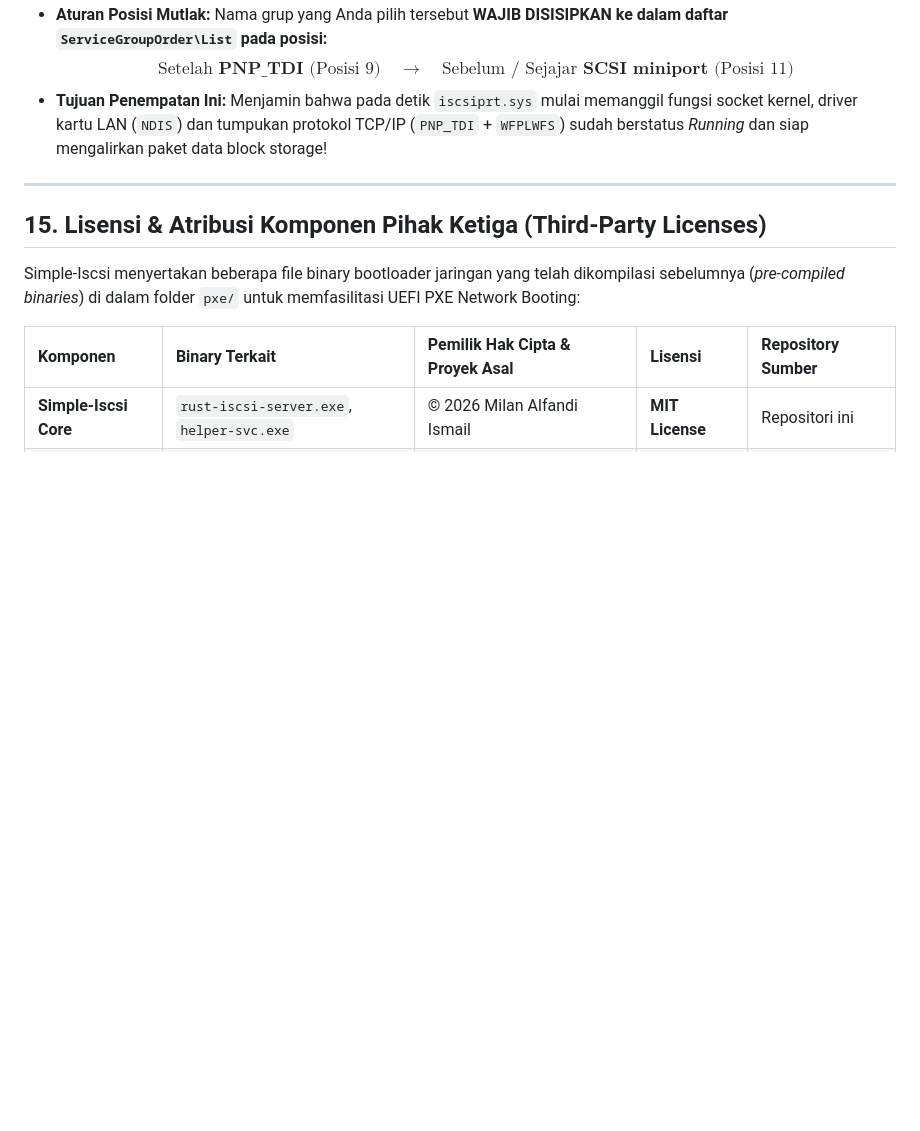
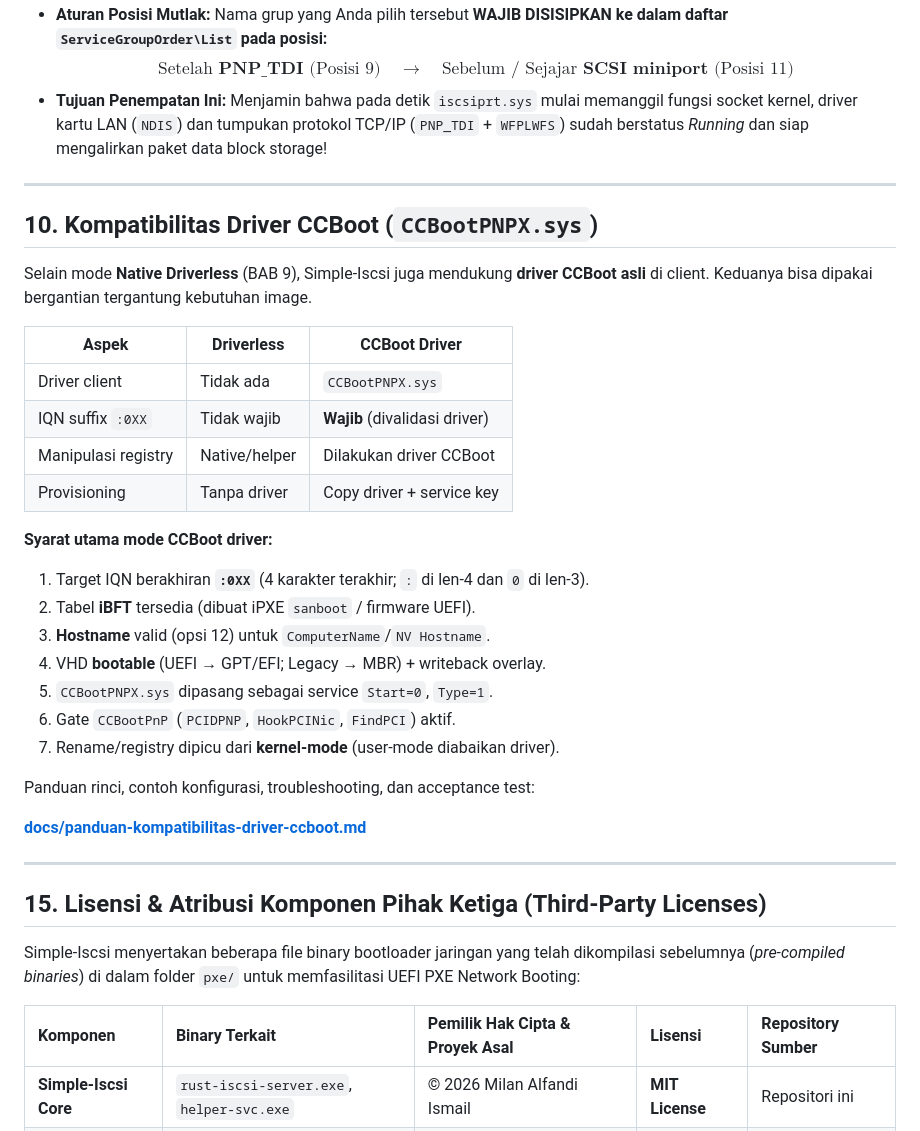
Before and after one commit to milanalfandiismail/Simple-Iscsi, a Markdown page: DOCUMENTATION.md, the part around the change. Drawn GitHub-style; blank space fills up the shorter version.

```diff
--- a/DOCUMENTATION.md
+++ b/DOCUMENTATION.md
@@ -945,6 +945,33 @@ Pada `HKLM\SYSTEM\CurrentControlSet\Services\iScsiPrt`, terdapat nilai:
 
 ---
 
+## 10. Kompatibilitas Driver CCBoot (`CCBootPNPX.sys`)
+
+Selain mode **Native Driverless** (BAB 9), Simple-Iscsi juga mendukung **driver CCBoot asli** di client. Keduanya bisa dipakai bergantian tergantung kebutuhan image.
+
+| Aspek | Driverless | CCBoot Driver |
+|---|---|---|
+| Driver client | Tidak ada | `CCBootPNPX.sys` |
+| IQN suffix `:0XX` | Tidak wajib | **Wajib** (divalidasi driver) |
+| Manipulasi registry | Native/helper | Dilakukan driver CCBoot |
+| Provisioning | Tanpa driver | Copy driver + service key |
+
+**Syarat utama mode CCBoot driver:**
+
+1. Target IQN berakhiran **`:0XX`** (4 karakter terakhir; `:` di len-4 dan `0` di len-3).
+2. Tabel **iBFT** tersedia (dibuat iPXE `sanboot` / firmware UEFI).
+3. **Hostname** valid (opsi 12) untuk `ComputerName`/`NV Hostname`.
+4. VHD **bootable** (UEFI → GPT/EFI; Legacy → MBR) + writeback overlay.
+5. `CCBootPNPX.sys` dipasang sebagai service `Start=0`, `Type=1`.
+6. Gate `CCBootPnP` (`PCIDPNP`, `HookPCINic`, `FindPCI`) aktif.
+7. Rename/registry dipicu dari **kernel-mode** (user-mode diabaikan driver).
+
+Panduan rinci, contoh konfigurasi, troubleshooting, dan acceptance test:
+
+**[docs/panduan-kompatibilitas-driver-ccboot.md](docs/panduan-kompatibilitas-driver-ccboot.md)**
+
+---
+
 ## 15. Lisensi & Atribusi Komponen Pihak Ketiga (Third-Party Licenses)
 
 Simple-Iscsi menyertakan beberapa file binary bootloader jaringan yang telah dikompilasi sebelumnya (*pre-compiled binaries*) di dalam folder `pxe/` untuk memfasilitasi UEFI PXE Network Booting:
```
Also changed, not shown: docs/panduan-kompatibilitas-driver-ccboot.md (added, +290 -0 lines).
